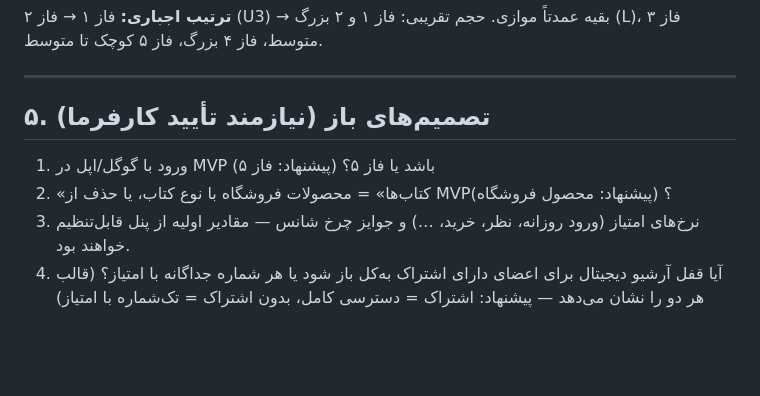
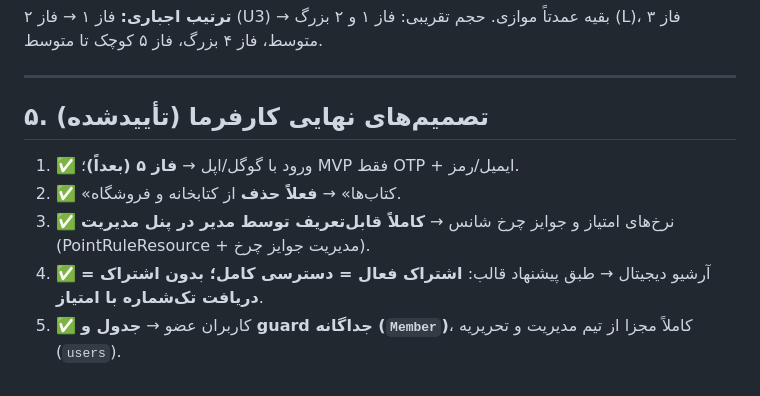
Before and after one commit to edadras/Sobhesahel, a Markdown page: docs/USER_AREA_ROADMAP.md, the part around the change. Rendered like a GitHub page; blank space fills up the shorter version.

Commit message:
Record final member-area product decisions in roadmap
Co-Authored-By: Claude Fable 5 <noreply@anthropic.com>
Claude-Session: https://claude.ai/code/session_01DjR2K1w8X9d8nSWorUFwRC

```diff
--- a/docs/USER_AREA_ROADMAP.md
+++ b/docs/USER_AREA_ROADMAP.md
@@ -80,9 +80,10 @@
 
 ---
 
-## ۵. تصمیم‌های باز (نیازمند تأیید کارفرما)
+## ۵. تصمیم‌های نهایی کارفرما (تأییدشده)
 
-1. ورود با گوگل/اپل در MVP باشد یا فاز ۵؟ (پیشنهاد: فاز ۵)
-2. «کتاب‌ها» = محصولات فروشگاه با نوع کتاب، یا حذف از MVP؟ (پیشنهاد: محصول فروشگاه)
-3. نرخ‌های امتیاز (ورود روزانه، نظر، خرید، …) و جوایز چرخ شانس — مقادیر اولیه از پنل قابل‌تنظیم خواهند بود.
-4. آیا قفل آرشیو دیجیتال برای اعضای دارای اشتراک به‌کل باز شود یا هر شماره جداگانه با امتیاز؟ (قالب هر دو را نشان می‌دهد — پیشنهاد: اشتراک = دسترسی کامل، بدون اشتراک = تک‌شماره با امتیاز)
+1. ✅ ورود با گوگل/اپل → **فاز ۵ (بعداً)**؛ MVP فقط OTP + ایمیل/رمز.
+2. ✅ «کتاب‌ها» → **فعلاً حذف** از کتابخانه و فروشگاه.
+3. ✅ نرخ‌های امتیاز و جوایز چرخ شانس → **کاملاً قابل‌تعریف توسط مدیر در پنل مدیریت** (PointRuleResource + مدیریت جوایز چرخ).
+4. ✅ آرشیو دیجیتال → طبق پیشنهاد قالب: **اشتراک فعال = دسترسی کامل؛ بدون اشتراک = دریافت تک‌شماره با امتیاز**.
+5. ✅ کاربران عضو → **جدول و guard جداگانه (`Member`)**، کاملاً مجزا از تیم مدیریت و تحریریه (`users`).
```
